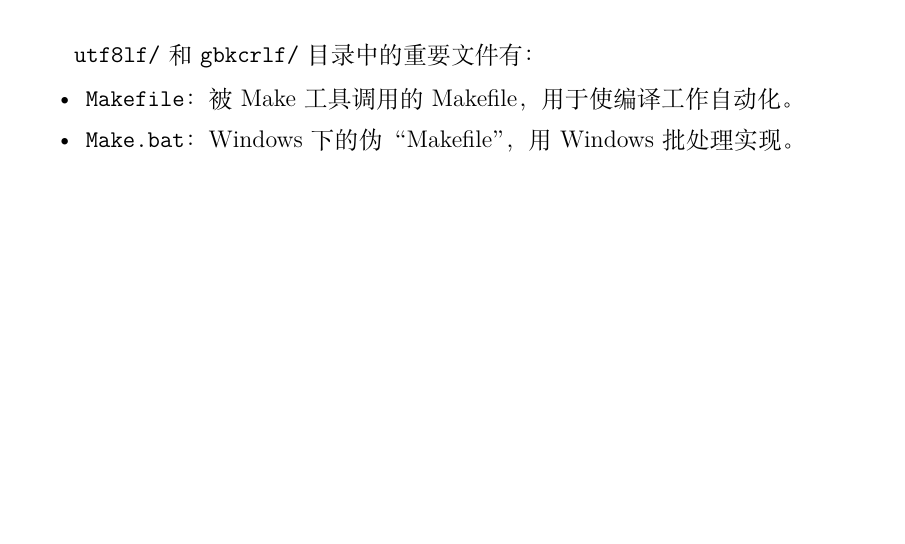
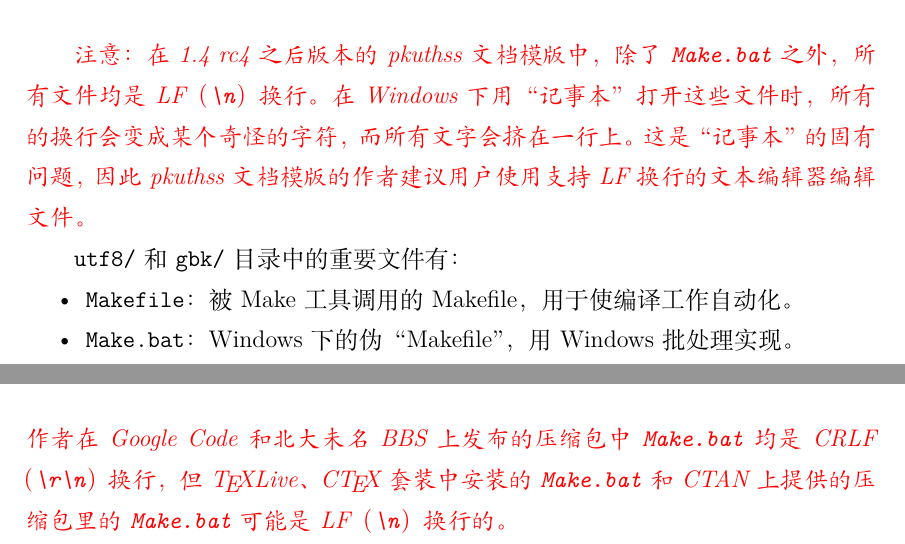
Before and after one commit to CasperVector/pkuthss, a LaTeX thesis (doc/pkuthss.tex, which reads doc/chap/chap1.tex): part of page 15 of 53 before the commit and two parts of pages 15 and 17 of 55 after it, the two joined at a grey line, cut at the place of the change, the shorter picture padded with empty space. Compiled offline with XeLaTeX.

Commit message:
Remove support for CRLF (except for Windows .bat's), as required by CTAN.

```diff
--- a/doc/chap/chap1.tex
+++ b/doc/chap/chap1.tex
@@ -88,6 +85,17 @@ texdoc pkuthss
 	并在此目录中根据模版修改出自己的论文。
 
-	\verb|utf8lf/| 和 \verb|gbkcrlf/| 目录中的重要文件有：
+	\myemph{%
+		注意：
+		在 1.4 rc4 之后版本的 pkuthss 文档模版中，除了 \texttt{Make.bat} 之外，
+		所有文件均是 LF（\texttt{\string\n}）换行。
+		在 Windows 下用“记事本”打开这些文件时，
+		所有的换行会变成某个奇怪的字符，而所有文字会挤在一行上。
+		这是“记事本”的固有问题，
+		因此 pkuthss 文档模版的作者建议用户
+		使用支持 LF 换行的文本编辑器编辑文件。%
+	}
+
+	\verb|utf8/| 和 \verb|gbk/| 目录中的重要文件有：
 	\begin{itemize}
 		\item \verb|Makefile|：
 			被 Make 工具调用的 Makefile，用于使编译工作自动化。
@@ -179,0 +200,11 @@ texdoc pkuthss
+	\myemph{%
+		注意：%
+		Windows 批处理对于 LF（\texttt{\string\n}）换行的批处理文件支持有问题。
+		在命令提示符（cmd）下执行这些批处理文件时没有问题，
+		但双击文件图标执行时就会出错。
+		作者在 Google Code 和北大未名 BBS 上发布的压缩包中 \texttt{Make.bat}
+		均是 CRLF（\texttt{\string\r\string\n}）换行，
+		但 \TeX{}Live、\CTeX{} 套装中安装的 \texttt{Make.bat} 和
+		CTAN 上提供的压缩包里的 \texttt{Make.bat}
+		可能是 LF（\texttt{\string\n}）换行的。%
+	}
```
Also changed, not shown: doc/chap/chap3.tex (+8 -0 lines), Makefile, doc/chap/chap1.tex (31 more changed lines), 3 other files.
